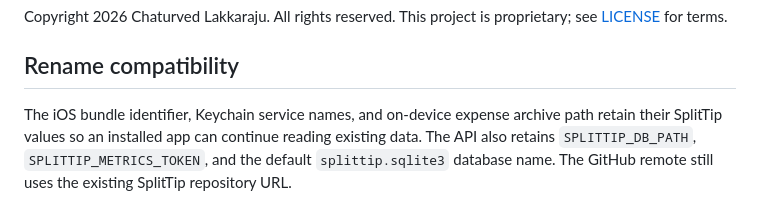
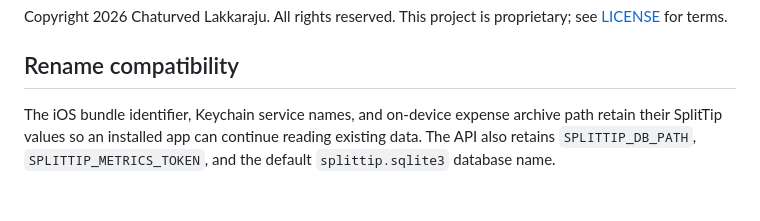
Before and after one commit to chaturved/CommonTab, a Markdown page: README.md, the part around one of its changes. Rendered like a GitHub page.

Commit message:
Update repository links after GitHub rename

```diff
--- a/README.md
+++ b/README.md
@@ -116,4 +116,4 @@ Copyright 2026 Chaturved Lakkaraju. All rights reserved. This project is proprie
 
 ## Rename compatibility
 
-The iOS bundle identifier, Keychain service names, and on-device expense archive path retain their SplitTip values so an installed app can continue reading existing data. The API also retains `SPLITTIP_DB_PATH`, `SPLITTIP_METRICS_TOKEN`, and the default `splittip.sqlite3` database name. The GitHub remote still uses the existing SplitTip repository URL.
+The iOS bundle identifier, Keychain service names, and on-device expense archive path retain their SplitTip values so an installed app can continue reading existing data. The API also retains `SPLITTIP_DB_PATH`, `SPLITTIP_METRICS_TOKEN`, and the default `splittip.sqlite3` database name.
```
Also changed, not shown: other parts of README.md (+1 -1 lines).
